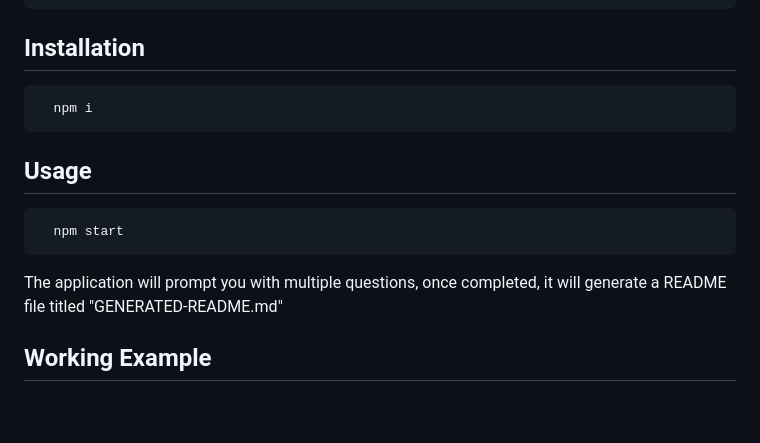
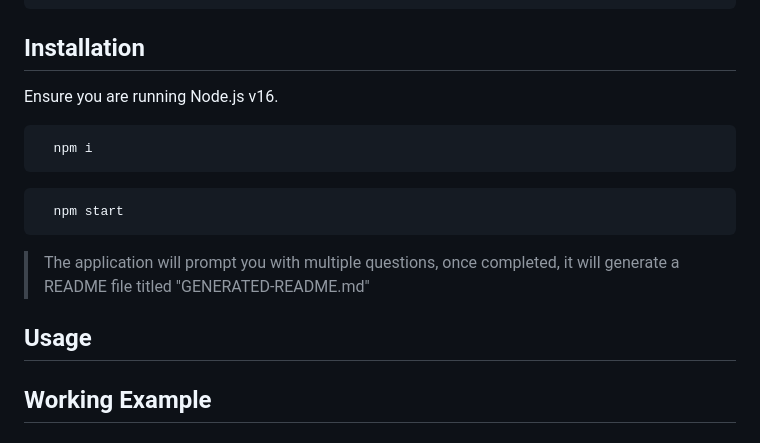
Before and after one commit to erin-m-keller/keller-readme, a Markdown page: README.md, the part around the change. Rendered like a GitHub page; blank space fills up the shorter version.

````diff
--- a/README.md
+++ b/README.md
@@ -51,16 +51,19 @@
   ```
 
   ## Installation
+  Ensure you are running Node.js v16.
+
   ``` bash
     npm i
   ```
 
-  ## Usage
   ``` bash
     npm start
   ```
 
-  The application will prompt you with multiple questions, once completed, it will generate a README file titled "GENERATED-README.md"
+  > The application will prompt you with multiple questions, once completed, it will generate a README file titled "GENERATED-README.md"
+
+  ## Usage
 
   ## Working Example
 
````
